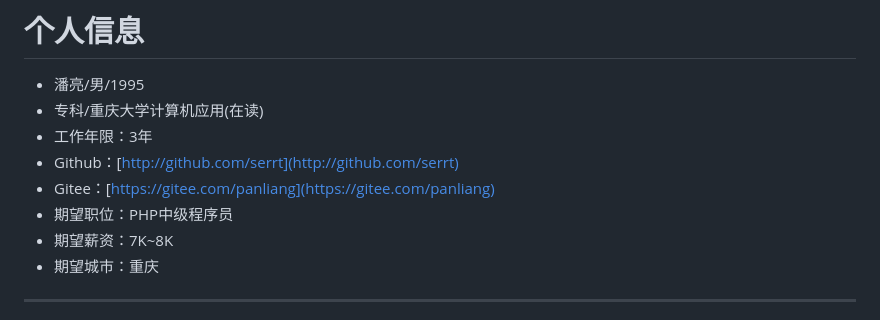
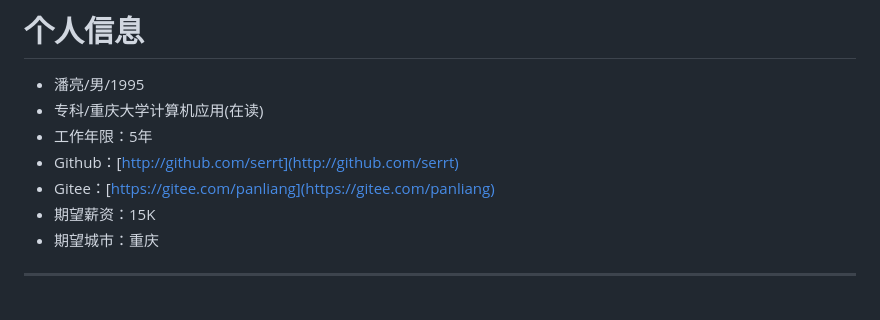
Before and after one commit to serrt/interview, a Markdown page: README.md, the part around the change printed below. Drawn GitHub-style.

```diff
--- a/README.md
+++ b/README.md
@@ -3,11 +3,10 @@
 
  - 潘亮/男/1995
  - 专科/重庆大学计算机应用(在读)
- - 工作年限：3年
+ - 工作年限：5年
  - Github：[http://github.com/serrt](http://github.com/serrt)
  - Gitee：[https://gitee.com/panliang](https://gitee.com/panliang)
- - 期望职位：PHP中级程序员
- - 期望薪资：7K~8K
+ - 期望薪资：15K
  - 期望城市：重庆
 
 ---
```
Also changed, not shown: other parts of README.md (+25 -35 lines), swfc.jpg (added).
